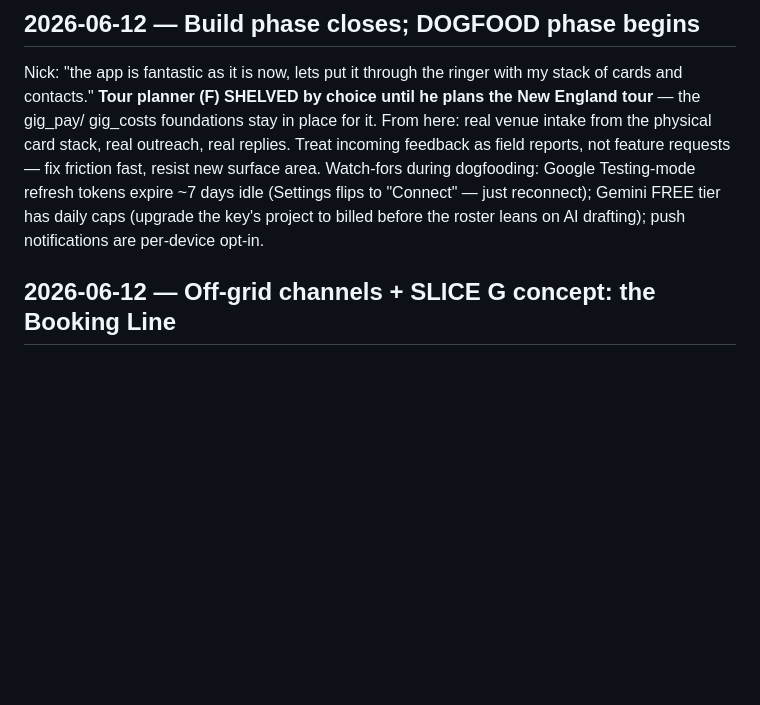
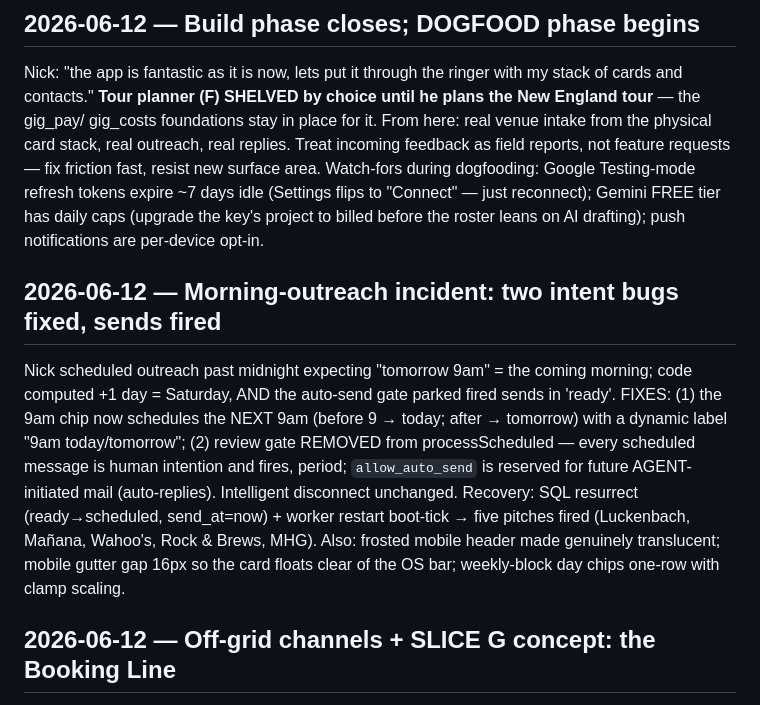
Before and after one commit to TheNickRains/gig-tracker, a Markdown page: knowledge base/journal.md, the part around the change. Rendered like a GitHub page; blank space fills up the shorter version.

Commit message:
Journal: morning-outreach incident + intent fixes
Co-Authored-By: Claude Opus 4.8 <noreply@anthropic.com>

```diff
--- a/knowledge base/journal.md
+++ b/knowledge base/journal.md
@@ -26,6 +26,17 @@ friction fast, resist new surface area. Watch-fors during dogfooding: Google Tes
 tokens expire ~7 days idle (Settings flips to "Connect" — just reconnect); Gemini FREE tier has daily
 caps (upgrade the key's project to billed before the roster leans on AI drafting); push notifications
 are per-device opt-in.
+
+## 2026-06-12 — Morning-outreach incident: two intent bugs fixed, sends fired
+Nick scheduled outreach past midnight expecting "tomorrow 9am" = the coming morning; code computed
++1 day = Saturday, AND the auto-send gate parked fired sends in 'ready'. FIXES: (1) the 9am chip now
+schedules the NEXT 9am (before 9 → today; after → tomorrow) with a dynamic label "9am today/tomorrow";
+(2) review gate REMOVED from processScheduled — every scheduled message is human intention and fires,
+period; `allow_auto_send` is reserved for future AGENT-initiated mail (auto-replies). Intelligent
+disconnect unchanged. Recovery: SQL resurrect (ready→scheduled, send_at=now) + worker restart boot-tick
+→ five pitches fired (Luckenbach, Mañana, Wahoo's, Rock & Brews, MHG). Also: frosted mobile header made
+genuinely translucent; mobile gutter gap 16px so the card floats clear of the OS bar; weekly-block day
+chips one-row with clamp scaling.
 
 ## 2026-06-12 — Off-grid channels + SLICE G concept: the Booking Line
 Phone-only contacts (Julie/Victory Lap) are first-class via HAND-FED logs into the same engine:
```
